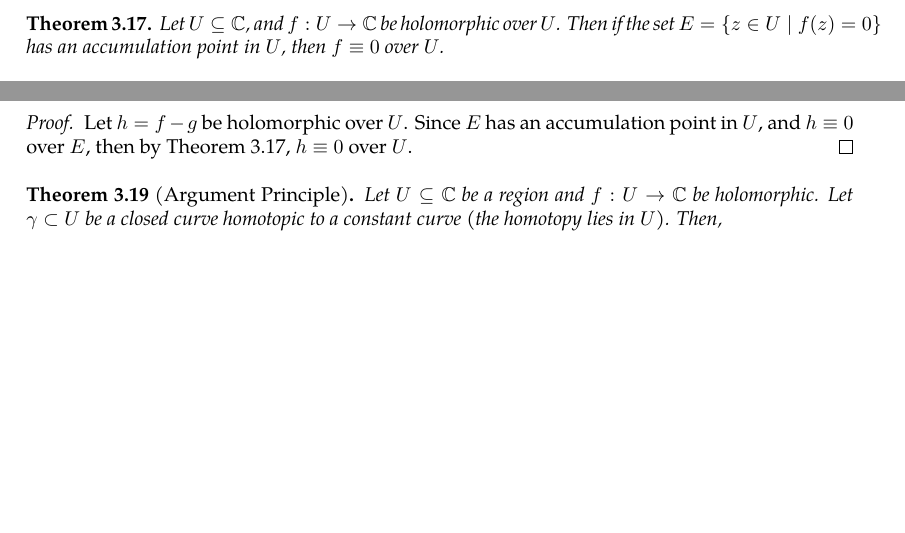
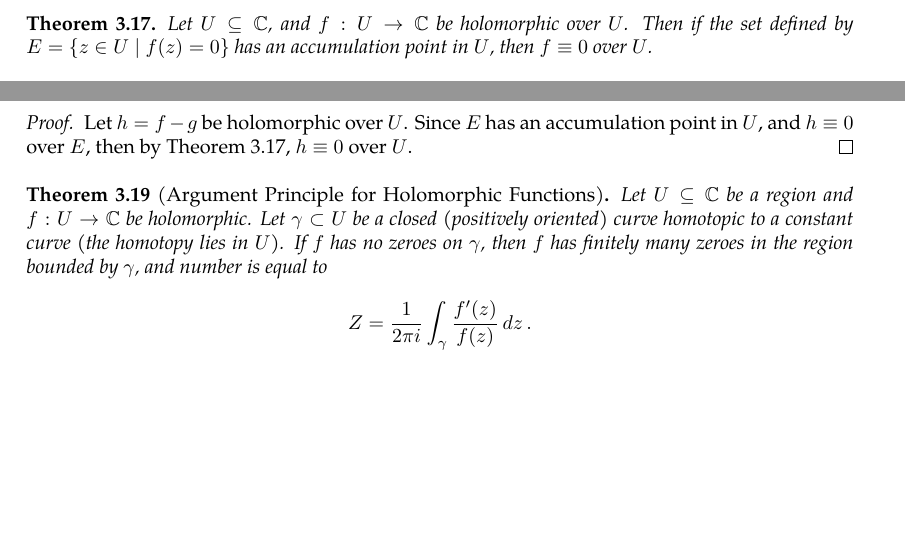
Before and after one commit to slipperking/complex-analysis-latex, a LaTeX document (main.tex): two parts of page 37 of 38, joined at a grey line, cut so that both start at the same text, the shorter picture padded with empty space. Compiled offline with pdfLaTeX.

Commit message:
overleaf_to_git (Tue Jun  3 22:33:10 2025 -0700): update main.tex from r7089 to r7098

```diff
--- a/main.tex
+++ b/main.tex
@@ -962,7 +962,7 @@ We will introduce a fundamental application of Liouville's Theorem (\autoref{thm
     For the sake of contradiction, suppose that \(p(z)\) has no complex zeroes. Then the function \(f(z)=\frac{1}{p(z)}\) is continuous and entire, because \(p(z)\) has no zeroes in \(\mathbb{C}\). Moreover, as \(|z|\to\infty\), \(p(z)\to\infty\), so \(f(z)\to 0\), and thus \(f(z)\) is bounded. By Liouville's Theorem (\autoref{thm:liouville}), every bounded entire function is constant. Thus, \(f(z)\) is constant, and so \(p(z)\) must also be constant. By contradiction, \(p(z)\) has at least one complex zero.
 \end{proof}
 \begin{theorem}\label{thm:identityaccumulationofzeroes}
-    Let \(U\subseteq\mathbb{C}\), and \(f:U\to\mathbb{C}\) be holomorphic over \(U\). Then if the set \(E=\cbraces{z\in U\mid f(z)=0}\) has an accumulation point in \(U\), then \(f\equiv0\) over \(U\).
+    Let \(U\subseteq\mathbb{C}\), and \(f:U\to\mathbb{C}\) be holomorphic over \(U\). Then if the set defined by \(E=\cbraces{z\in U\mid f(z)=0}\) has an accumulation point in \(U\), then \(f\equiv0\) over \(U\).
 \end{theorem}
 \begin{proof}
     Let \(\cbraces{z_n}_{n\in\mathbb{N}}\) be a subset of \(\cbraces{z}{z\in U,f(z)=0}\) and assume it has an accumulation point \(z_0\) in \(U\). Since \(f\) is holomorphic over \(U\), \(\exists\varepsilon>0\) such that \(f\) is holomorphic over \(D\paren{z_0,\varepsilon}\subseteq V\). Then over this disk, \(f\) has the Taylor Series representation
@@ -984,8 +984,8 @@ We will introduce a fundamental application of Liouville's Theorem (\autoref{thm
 \begin{proof}
     Let \(h=f-g\) be holomorphic over \(U\). Since \(E\) has an accumulation point in \(U\), and \(h\equiv 0\) over \(E\), then by \autoref{thm:identityaccumulationofzeroes}, \(h\equiv 0\) over \(U\).
 \end{proof}
-\begin{theorem}[Argument Principle]\label{thm:argumentprinciple}
-    Let \(U\subseteq\mathbb{C}\) be a region and \(f:U\to\mathbb{C}\) be holomorphic. Let \(\gamma\subset U\) be a closed curve homotopic to a constant curve (the homotopy lies in \(U\)). Then,
+\begin{theorem}[Argument Principle for Holomorphic Functions]\label{thm:argumentprincipleholomorphic}
+    Let \(U\subseteq\mathbb{C}\) be a region and \(f:U\to\mathbb{C}\) be holomorphic. Let \(\gamma\subset U\) be a closed (positively oriented) curve homotopic to a constant curve (the homotopy lies in \(U\)). If \(f\) has no zeroes on \(\gamma\), then \(f\) has finitely many zeroes in the region bounded by \(\gamma\), and number is equal to \[Z=\frac{1}{2\pi i}\int_{\gamma}\frac{f'(z)}{f(z)}\ddz.\]
 \end{theorem}
 \section{The Theory of Weierstrass}
 \subsection{Laurent Series}
```
